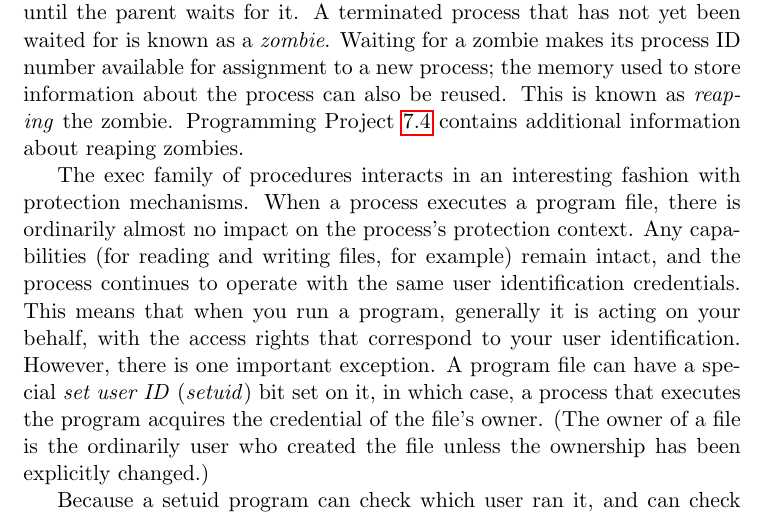
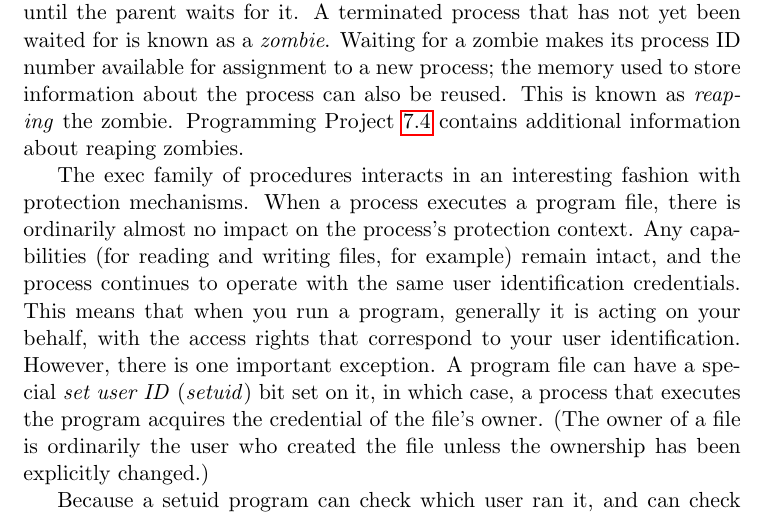
Before and after one commit to Max-Hailperin/Operating-Systems-and-Middleware--Supporting-Controlled-Interaction, a LaTeX thesis (os-book.tex, which reads processes.tex): part of page 300 of 400, cut so that both start at the same text. Compiled offline with pdfLaTeX.

Commit message:
fixed word transposition error in prior commit

```diff
--- a/processes.tex
+++ b/processes.tex
@@ -537,7 +537,7 @@ important exception.  A program file can have a special \vocab{set
 user ID} (\vocab{setuid}) bit set on it, in which case, a process
 that executes the program acquires the credential of the file's
 owner.
-(The owner of a file is the ordinarily user who created the file unless the ownership has been explicitly changed.)
+(The owner of a file is ordinarily the user who created the file unless the ownership has been explicitly changed.)
 
 Because a setuid program can check which user ran it, and can check
 all sorts of other data (the time of day, for example), the
```
